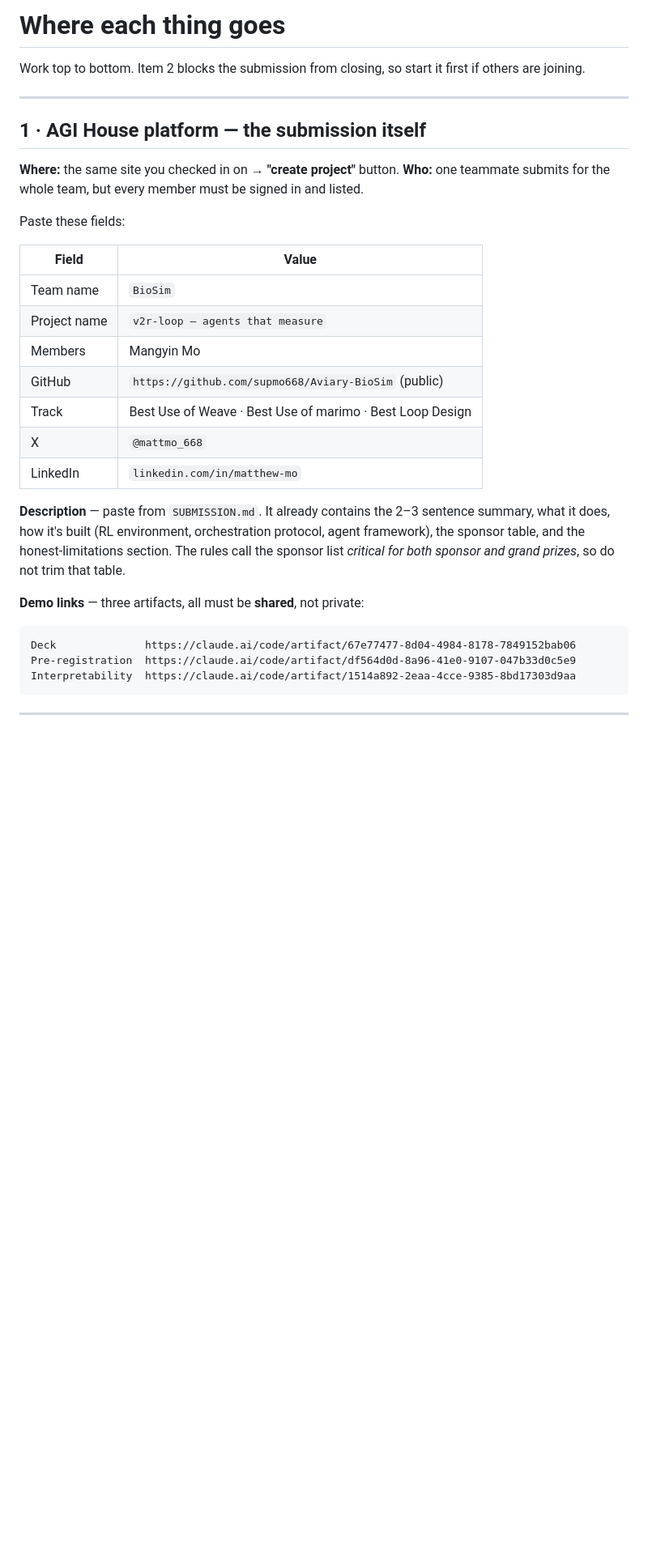
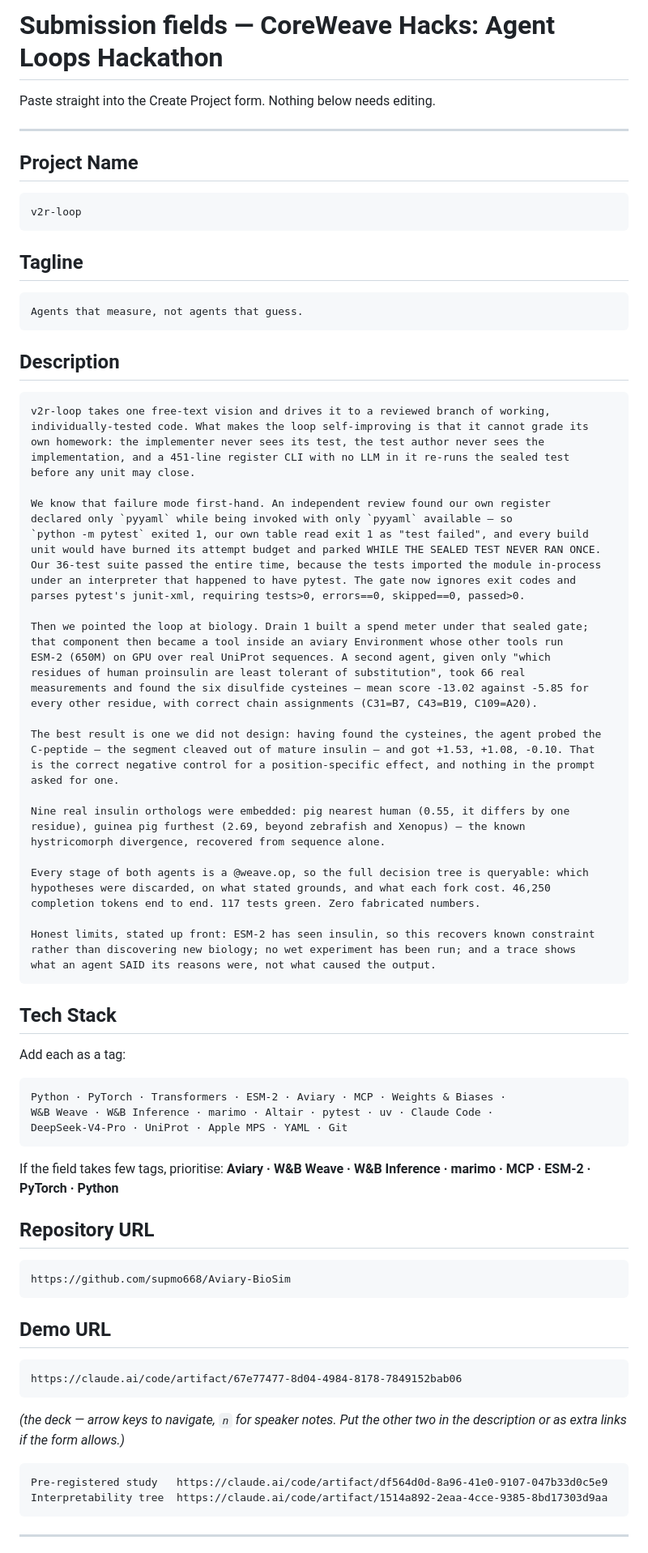
Before and after one commit to supmo668/Aviary-BioSim, a Markdown page: SUBMIT.md, the part around one of its changes. Shown at 81% size. Rendered like a GitHub page; blank space fills up the shorter version.

Commit message:
main/cto: submission fields for the CoreWeave Hacks create-project form
Generated-With: Claude Code
Co-Authored-By: cto <matthew-mo+cto.biofm@users.noreply.github.com>
Co-Authored-By: Claude <noreply@anthropic.com>

````diff
--- a/SUBMIT.md
+++ b/SUBMIT.md
@@ -1,34 +1,87 @@
-# Where each thing goes
+# Submission fields — CoreWeave Hacks: Agent Loops Hackathon
 
-Work top to bottom. Item 2 blocks the submission from closing, so start it first if others are joining.
+Paste straight into the Create Project form. Nothing below needs editing.
 
 ---
 
-## 1 · AGI House platform — the submission itself
+## Project Name
+```
+v2r-loop
+```
 
-**Where:** the same site you checked in on → **"create project"** button.
-**Who:** one teammate submits for the whole team, but every member must be signed in and listed.
+## Tagline
+```
+Agents that measure, not agents that guess.
+```
 
-Paste these fields:
-
-| Field | Value |
-|---|---|
-| Team name | `BioSim` |
-| Project name | `v2r-loop — agents that measure` |
-| Members | Mangyin Mo |
-| GitHub | `https://github.com/supmo668/Aviary-BioSim` (public) |
-| Track | Best Use of Weave · Best Use of marimo · Best Loop Design |
-| X | `@mattmo_668` |
-| LinkedIn | `linkedin.com/in/matthew-mo` |
-
-**Description** — paste from `SUBMISSION.md`. It already contains the 2–3 sentence summary, what it does, how it's built (RL environment, orchestration protocol, agent framework), the sponsor table, and the honest-limitations section. The rules call the sponsor list *critical for both sponsor and grand prizes*, so do not trim that table.
-
-**Demo links** — three artifacts, all must be **shared**, not private:
+## Description
 
 ```
-Deck              https://claude.ai/code/artifact/67e77477-8d04-4984-8178-7849152bab06
-Pre-registration  https://claude.ai/code/artifact/df564d0d-8a96-41e0-9107-047b33d0c5e9
-Interpretability  https://claude.ai/code/artifact/1514a892-2eaa-4cce-9385-8bd17303d9aa
+v2r-loop takes one free-text vision and drives it to a reviewed branch of working,
+individually-tested code. What makes the loop self-improving is that it cannot grade its
+own homework: the implementer never sees its test, the test author never sees the
+implementation, and a 451-line register CLI with no LLM in it re-runs the sealed test
+before any unit may close.
+
+We know that failure mode first-hand. An independent review found our own register
+declared only `pyyaml` while being invoked with only `pyyaml` available — so
+`python -m pytest` exited 1, our own table read exit 1 as "test failed", and every build
+unit would have burned its attempt budget and parked WHILE THE SEALED TEST NEVER RAN ONCE.
+Our 36-test suite passed the entire time, because the tests imported the module in-process
+under an interpreter that happened to have pytest. The gate now ignores exit codes and
+parses pytest's junit-xml, requiring tests>0, errors==0, skipped==0, passed>0.
+
+Then we pointed the loop at biology. Drain 1 built a spend meter under that sealed gate;
+that component then became a tool inside an aviary Environment whose other tools run
+ESM-2 (650M) on GPU over real UniProt sequences. A second agent, given only "which
+residues of human proinsulin are least tolerant of substitution", took 66 real
+measurements and found the six disulfide cysteines — mean score -13.02 against -5.85 for
+every other residue, with correct chain assignments (C31=B7, C43=B19, C109=A20).
+
+The best result is one we did not design: having found the cysteines, the agent probed the
+C-peptide — the segment cleaved out of mature insulin — and got +1.53, +1.08, -0.10. That
+is the correct negative control for a position-specific effect, and nothing in the prompt
+asked for one.
+
+Nine real insulin orthologs were embedded: pig nearest human (0.55, it differs by one
+residue), guinea pig furthest (2.69, beyond zebrafish and Xenopus) — the known
+hystricomorph divergence, recovered from sequence alone.
+
+Every stage of both agents is a @weave.op, so the full decision tree is queryable: which
+hypotheses were discarded, on what stated grounds, and what each fork cost. 46,250
+completion tokens end to end. 117 tests green. Zero fabricated numbers.
+
+Honest limits, stated up front: ESM-2 has seen insulin, so this recovers known constraint
+rather than discovering new biology; no wet experiment has been run; and a trace shows
+what an agent SAID its reasons were, not what caused the output.
+```
+
+## Tech Stack
+
+Add each as a tag:
+
+```
+Python · PyTorch · Transformers · ESM-2 · Aviary · MCP · Weights & Biases ·
+W&B Weave · W&B Inference · marimo · Altair · pytest · uv · Claude Code ·
+DeepSeek-V4-Pro · UniProt · Apple MPS · YAML · Git
+```
+
+If the field takes few tags, prioritise: **Aviary · W&B Weave · W&B Inference · marimo · MCP · ESM-2 · PyTorch · Python**
+
+## Repository URL
+```
+https://github.com/supmo668/Aviary-BioSim
+```
+
+## Demo URL
+```
+https://claude.ai/code/artifact/67e77477-8d04-4984-8178-7849152bab06
+```
+*(the deck — arrow keys to navigate, `n` for speaker notes. Put the other two in the description or as extra links if the form allows.)*
+
+```
+Pre-registered study   https://claude.ai/code/artifact/df564d0d-8a96-41e0-9107-047b33d0c5e9
+Interpretability tree  https://claude.ai/code/artifact/1514a892-2eaa-4cce-9385-8bd17303d9aa
 ```
 
 ---
````
Also changed, not shown: other parts of SUBMIT.md (+25 -30 lines).
